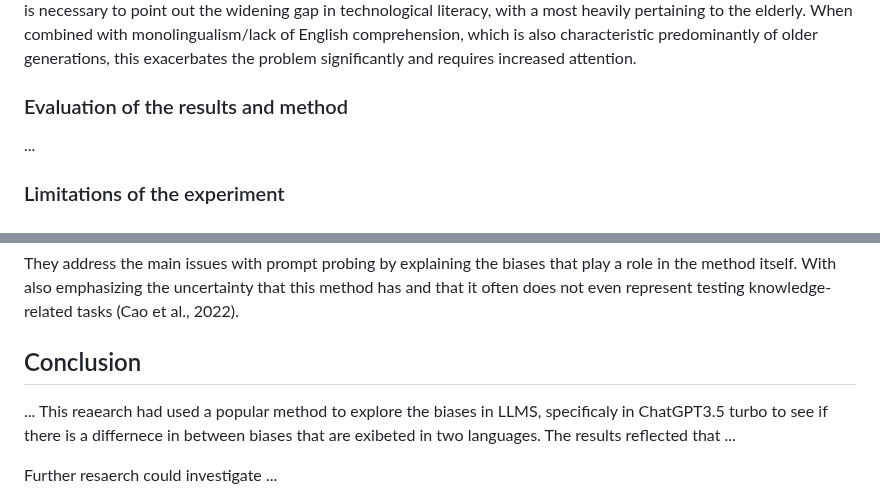
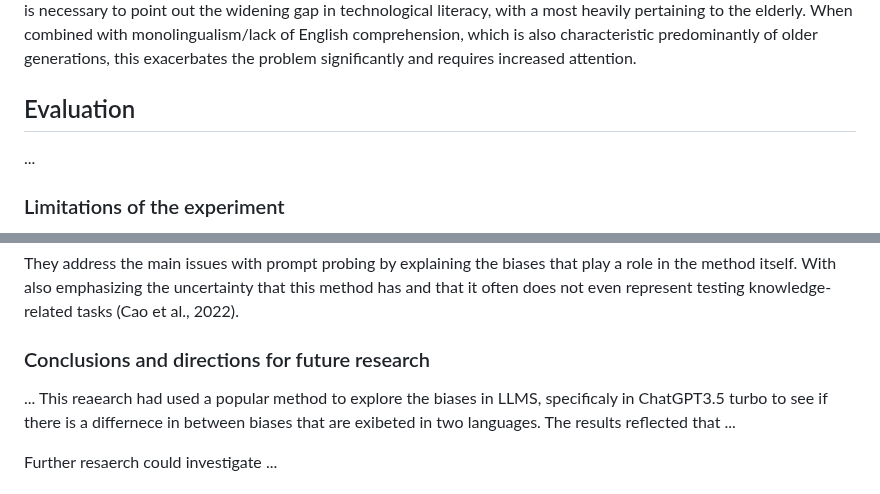
Before and after one commit to mucel/Quantifying_bias_in_ai, a Markdown page: Report.md, 2 parts joined by grey strips. GitHub-like rendering.

```diff
--- a/Report.md
+++ b/Report.md
@@ -76,7 +76,7 @@ Overall, the comparison of explicit and implicit bias analysis between English a
 ## Discussion
 The primary observation that emerged from our work is the disparaty in access to the majority of large language models between languages, as most models that we tested did not support Latvian at all. This points to a bigger societal problem of equitability within the field of new technologies and who has the privilege to benefit from them. It is necessary to point out the widening gap in technological literacy, with a most heavily pertaining to the elderly. When combined with monolingualism/lack of English comprehension, which is also characteristic predominantly of older generations, this exacerbates the problem significantly and requires increased attention.
 
-### Evaluation of the results and method
+## Evaluation
 ...
 
 ### Limitations of the experiment
@@ -100,7 +100,7 @@ Nonetheless, there is a wide gap between smaller open-source models and larger o
 
 They address the main issues with prompt probing by explaining the biases that play a role in the method itself. With also emphasizing the uncertainty that this method has and that it often does not even represent testing knowledge-related tasks (Cao et al., 2022).
 
-## Conclusion
+### Conclusions and directions for future research
 ...
 This reaearch had used a popular method to explore the biases in LLMS, specificaly in ChatGPT3.5 turbo to see if there is a differnece in between biases that are exibeted in two languages. The results reflected that ...
 
```
Also changed, not shown: other parts of Report.md (+2 -2 lines).
